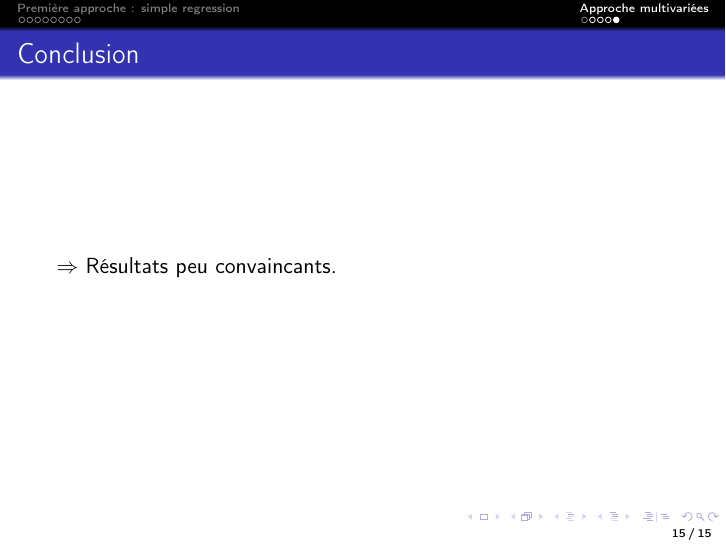
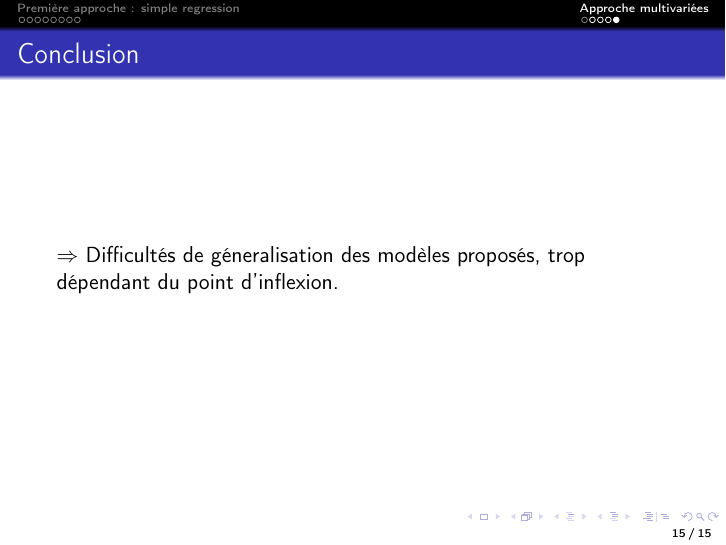
Before and after one commit to EzDC-MP/TIPE, LaTeX slides (latex/Presentation/presentation.tex): page 17 of 20. Compiled offline with pdfLaTeX.

Commit message:
Màj du latex

```diff
--- a/latex/Presentation/presentation.tex
+++ b/latex/Presentation/presentation.tex
@@ -240,7 +242,7 @@ Facebook
 
 \begin{frame}
 	\frametitle{Conclusion}
-$\Rightarrow$ Résultats peu convaincants.
+$\Rightarrow$ Difficultés de géneralisation des modèles proposés, trop dépendant du point d'inflexion.
 \end{frame}
 
 %%%%%%% La fin %%%%%%%%
```
Also changed, not shown: latex/MCOT.pdf, latex/Presentation/presentation.pdf, latex/Presentation/presentation.tex (2 more changed lines), 3 other files.
